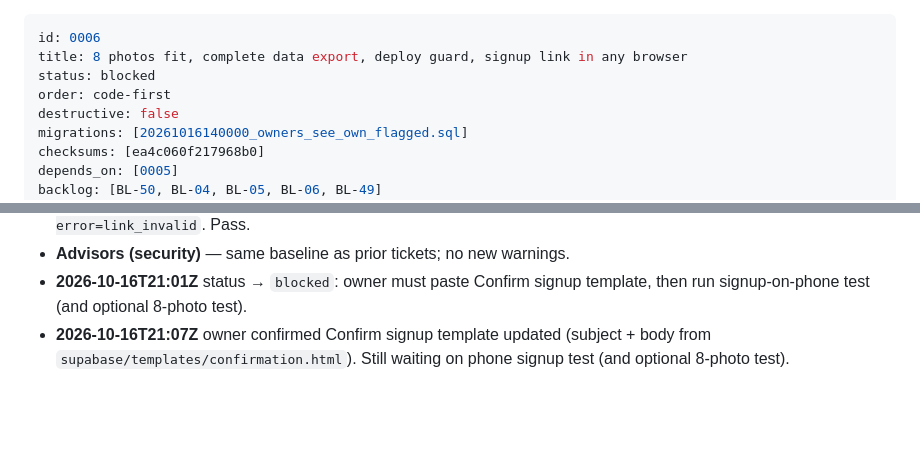
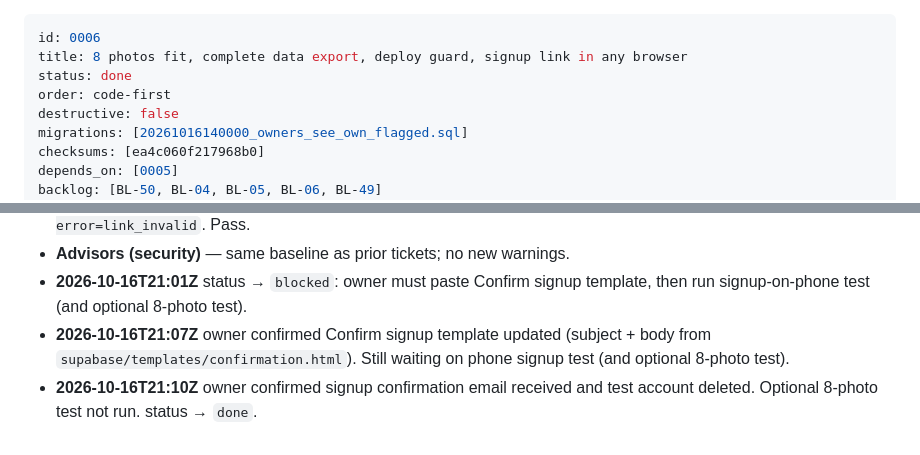
Before and after one commit to nebevk/playground-finder, a Markdown page: ops/handoff/0006-gdpr-and-reliability-batch.md, 2 parts joined by grey strips. Rendered like a GitHub page; blank space fills up the shorter version.

Commit message:
ops(0006): mark GDPR/reliability batch done

```diff
--- a/ops/handoff/0006-gdpr-and-reliability-batch.md
+++ b/ops/handoff/0006-gdpr-and-reliability-batch.md
@@ -1,7 +1,7 @@
 ---
 id: 0006
 title: 8 photos fit, complete data export, deploy guard, signup link in any browser
-status: blocked
+status: done
 order: code-first
 destructive: false
 migrations: [20261016140000_owners_see_own_flagged.sql]
@@ -86,3 +86,4 @@ drop policy if exists "photos_select_own" on public.photos;
 - **Advisors (security)** — same baseline as prior tickets; no new warnings.
 - **2026-10-16T21:01Z** status → `blocked`: owner must paste Confirm signup template, then run signup-on-phone test (and optional 8-photo test).
 - **2026-10-16T21:07Z** owner confirmed Confirm signup template updated (subject + body from `supabase/templates/confirmation.html`). Still waiting on phone signup test (and optional 8-photo test).
+- **2026-10-16T21:10Z** owner confirmed signup confirmation email received and test account deleted. Optional 8-photo test not run. status → `done`.
```
